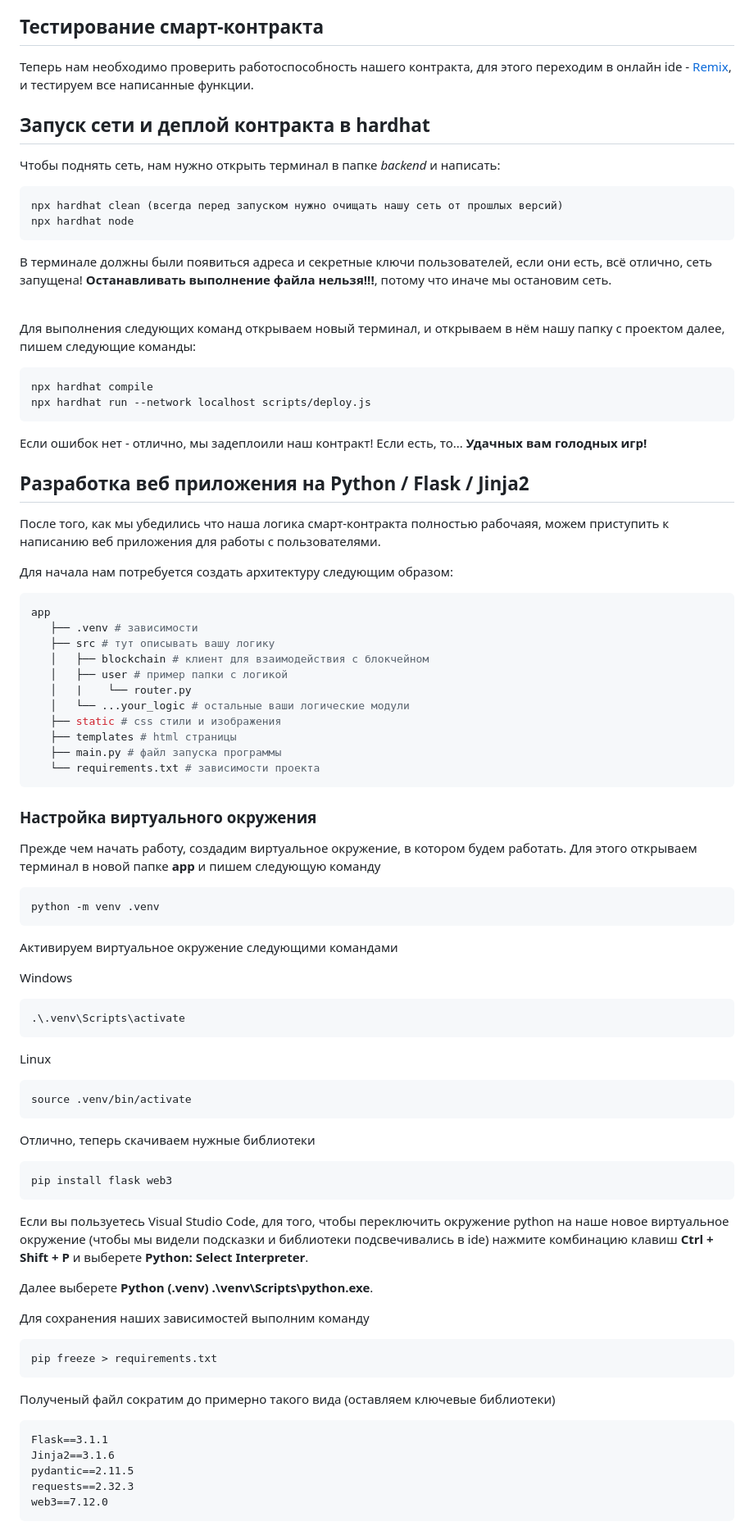
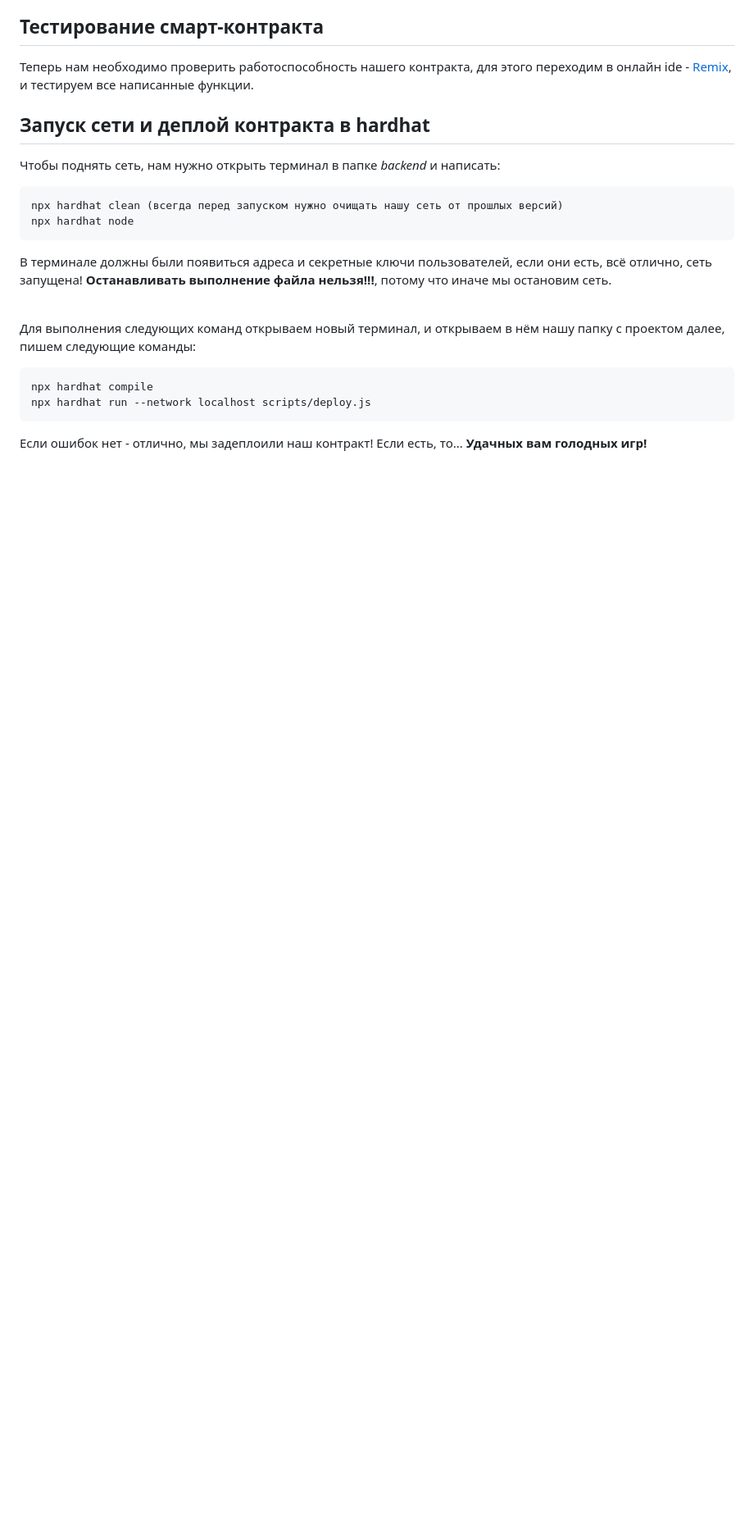
Before and after one commit to irsCooper/nft-market-profi, a Markdown page: TUTORIAL.md, the part around the change printed below. Shown: that part at 82% size. Drawn GitHub-style; blank space fills up the shorter version.

Commit message:
update tutorial

````diff
--- a/TUTORIAL.md
+++ b/TUTORIAL.md
@@ -125,66 +123,3 @@ npx hardhat run --network localhost scripts/deploy.js
 Если ошибок нет - отлично, мы задеплоили наш контракт! Если есть, то... __Удачных вам голодных игр!__
 
 
-## <a id="user">Разработка веб приложения на Python / Flask / Jinja2</a>
-После того, как мы убедились что наша логика смарт-контракта полностью рабочаяя, можем приступить к написанию веб приложения для работы с пользователями.
-
-Для начала нам потребуется создать архитектуру следующим образом:
-```sh
-app
-   ├── .venv # зависимости
-   ├── src # тут описывать вашу логику
-   │   ├── blockchain # клиент для взаимодействия с блокчейном
-   │   ├── user # пример папки с логикой
-   │   |    └── router.py
-   │   └── ...your_logic # остальные ваши логические модули
-   ├── static # css стили и изображения
-   ├── templates # html страницы
-   ├── main.py # файл запуска программы
-   └── requirements.txt # зависимости проекта
-```
-
-
-### Настройка виртуального окружения
-Прежде чем начать работу, создадим виртуальное окружение, в котором будем работать. Для этого открываем терминал в новой папке __app__ и пишем следующую команду
-
-```sh
-python -m venv .venv
-```
-
-Активируем виртуальное окружение следующими командами
-
-Windows
-```bat
-.\.venv\Scripts\activate
-```
-
-Linux
-```sh
-source .venv/bin/activate
-```
-
-Отлично, теперь скачиваем нужные библиотеки
-```sh
-pip install flask web3
-```
-
-Если вы пользуетесь Visual Studio Code, для того, чтобы переключить окружение python на наше новое виртуальное окружение (чтобы мы видели подсказки и библиотеки подсвечивались в ide) нажмите комбинацию клавиш __Ctrl + Shift + P__ и выберете __Python: Select Interpreter__.
-
-
-Далее выберете __Python (.venv) .\venv\Scripts\python.exe__.
-
-
-Для сохранения наших зависимостей выполним команду
-```sh
-pip freeze > requirements.txt
-```
-
-Полученый файл сократим до примерно такого вида (оставляем ключевые библиотеки)
-```
-Flask==3.1.1
-Jinja2==3.1.6
-pydantic==2.11.5
-requests==2.32.3
-web3==7.12.0
-```
-
````
Also changed, not shown: other parts of TUTORIAL.md (+0 -75 lines).
